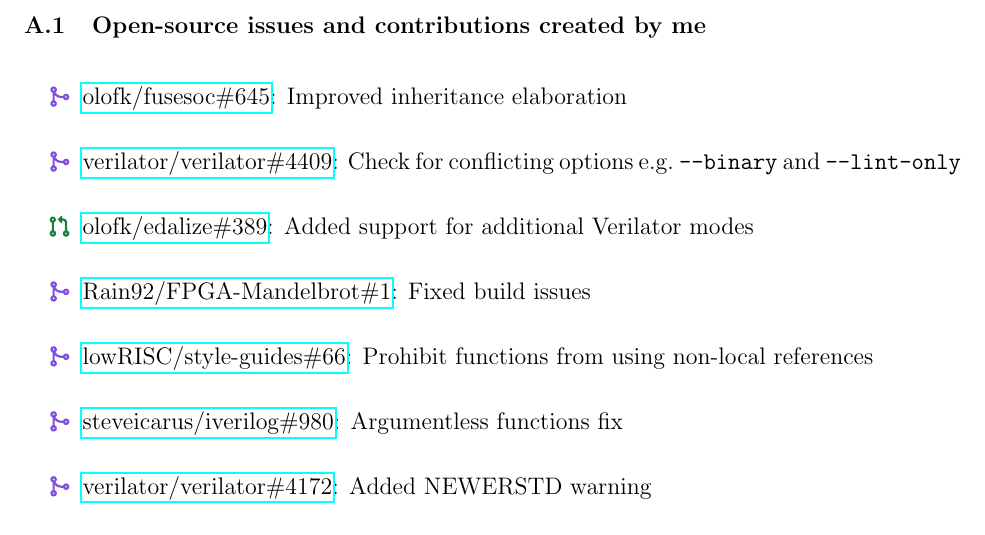
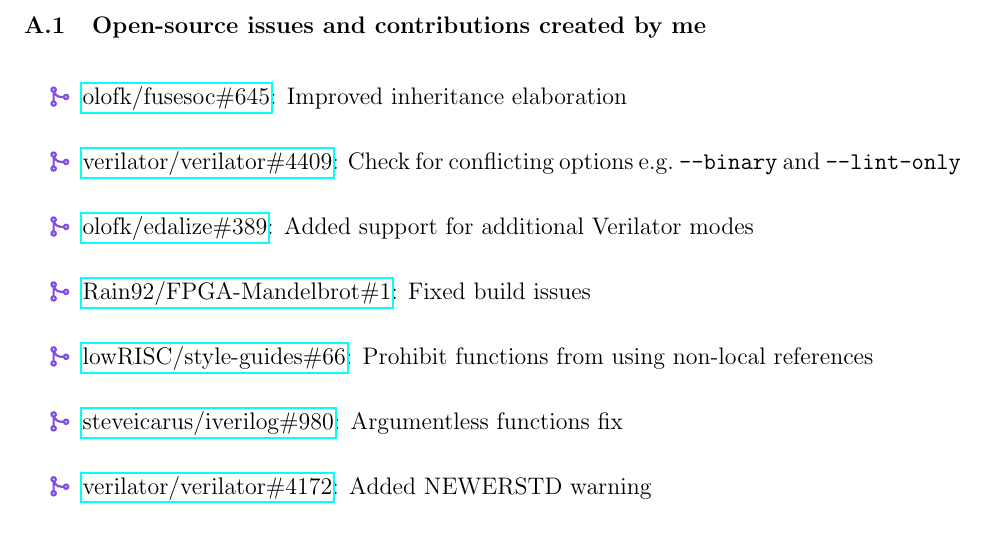
Before and after one commit to sifferman/thesis, a LaTeX thesis (tex/thesis.tex, which reads tex/final/appendix.tex): part of page 42 of 44, cut so that both start at the same text. Compiled offline with pdfLaTeX; a LaTeX package or settings file that is missing is left out.

Commit message:
updated github pr status

```diff
--- a/tex/final/appendix.tex
+++ b/tex/final/appendix.tex
@@ -14,7 +14,7 @@
 \begin{itemize}
     \item [\mergedicon] \githubpull{olofk/fusesoc}{645}: Improved inheritance elaboration
     \item [\mergedicon] \githubpull{verilator/verilator}{4409}: Check for conflicting options e.g.\ \texttt{--binary} and \texttt{--lint-only}
-    \item [\pullrequesticon] \githubpull{olofk/edalize}{389}: Added support for additional Verilator modes
+    \item [\mergedicon] \githubpull{olofk/edalize}{389}: Added support for additional Verilator modes
     \item [\mergedicon] \githubpull{Rain92/FPGA-Mandelbrot}{1}: Fixed build issues
     \item [\mergedicon] \githubpull{lowRISC/style-guides}{66}: Prohibit functions from using non-local references
     \item [\mergedicon] \githubpull{steveicarus/iverilog}{980}: Argumentless functions fix
```
